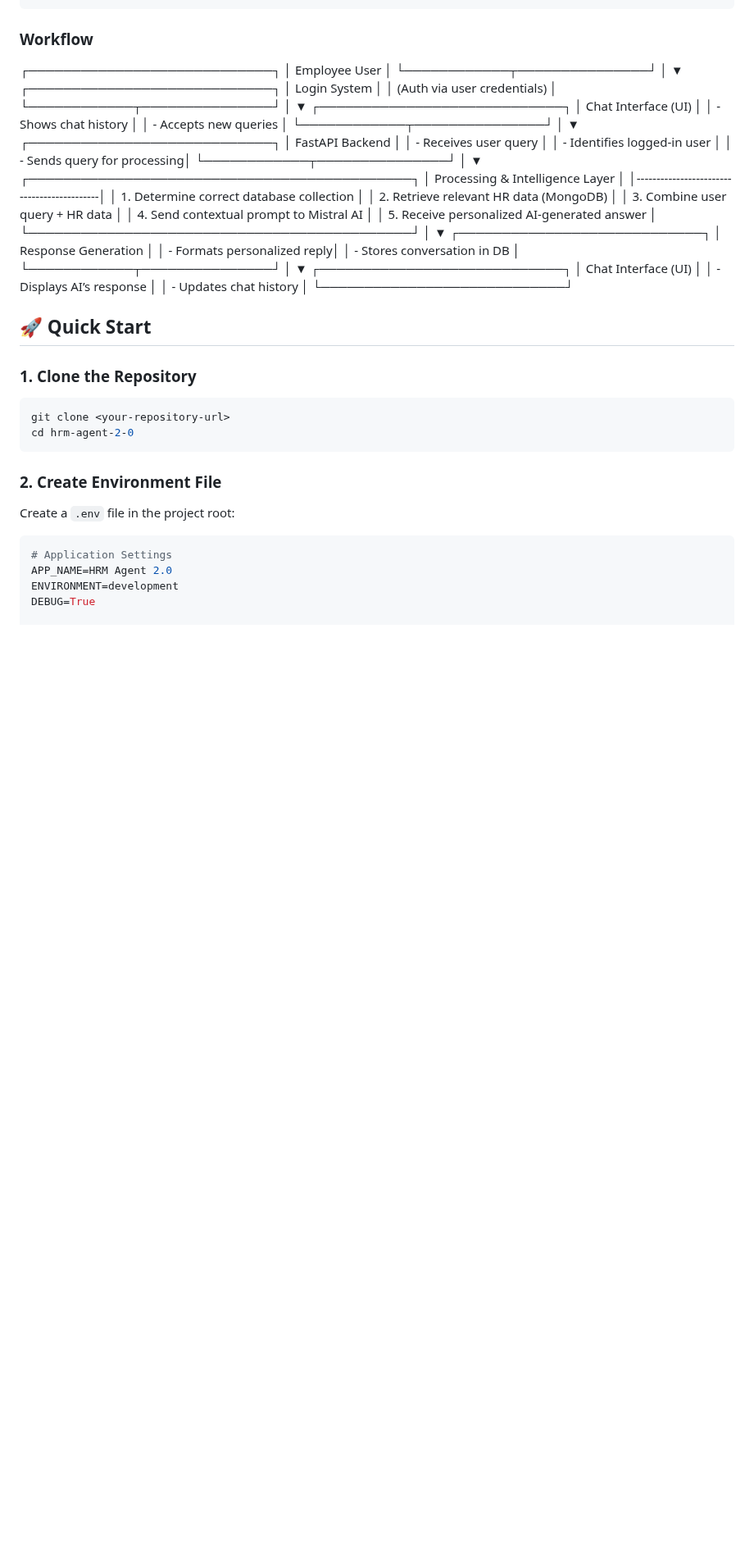
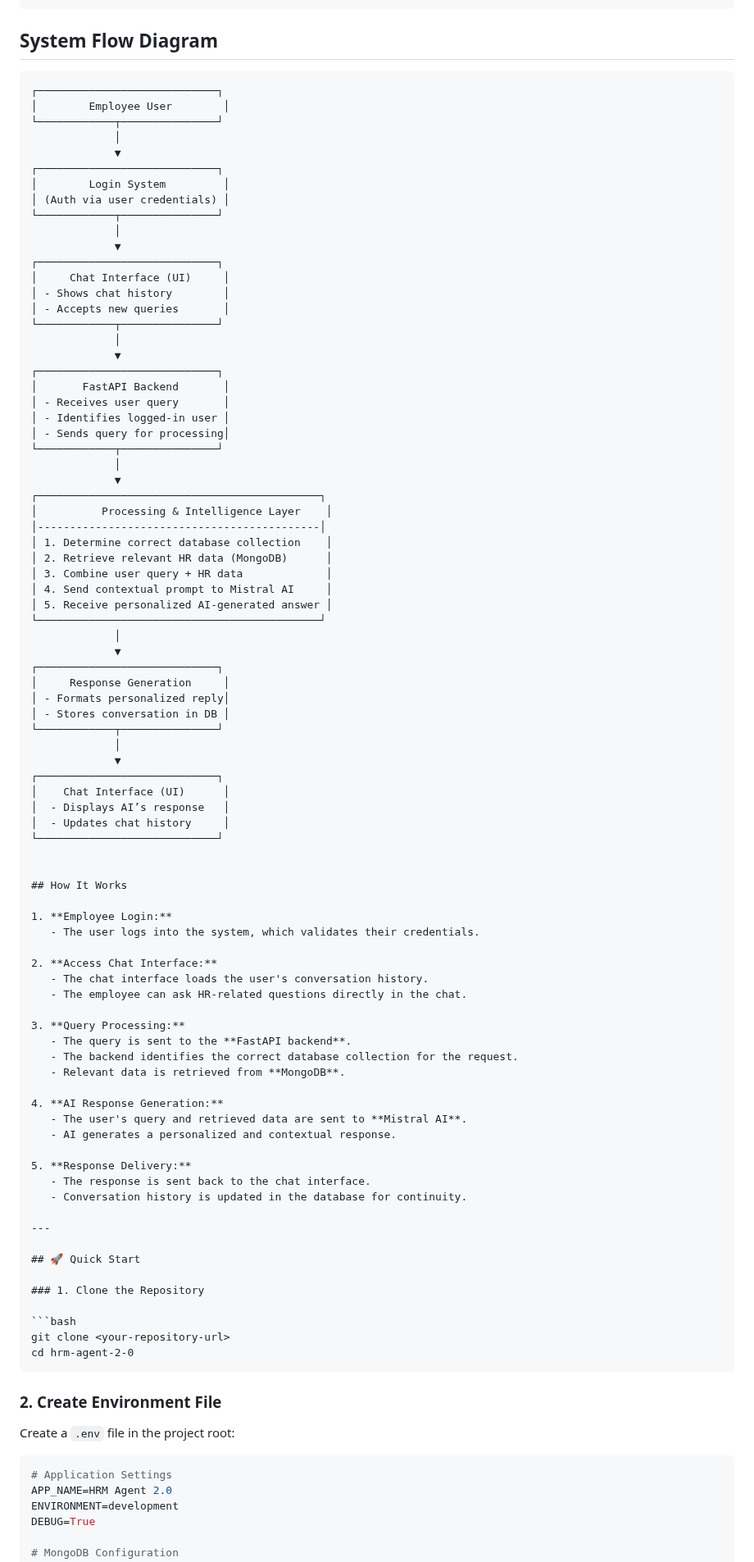
Before and after one commit to Mayuradlak123/HRM-AI-Agent, a Markdown page: README.md, the part around the change. Shown at 82% size. GitHub-like rendering; blank space fills up the shorter version.

````diff
--- a/README.md
+++ b/README.md
@@ -78,7 +78,11 @@ hrm-agent-2-0/
     └── hrm_agent.log          # Main log file
 ```
 
-### Workflow
+
+
+## System Flow Diagram
+
+```text
 ┌────────────────────────────┐
 │        Employee User        │
 └────────────┬───────────────┘
@@ -128,6 +132,31 @@ hrm-agent-2-0/
 │  - Displays AI’s response   │
 │  - Updates chat history     │
 └────────────────────────────┘
+
+
+## How It Works
+
+1. **Employee Login:**
+   - The user logs into the system, which validates their credentials.
+
+2. **Access Chat Interface:**
+   - The chat interface loads the user's conversation history.
+   - The employee can ask HR-related questions directly in the chat.
+
+3. **Query Processing:**
+   - The query is sent to the **FastAPI backend**.
+   - The backend identifies the correct database collection for the request.
+   - Relevant data is retrieved from **MongoDB**.
+
+4. **AI Response Generation:**
+   - The user's query and retrieved data are sent to **Mistral AI**.
+   - AI generates a personalized and contextual response.
+
+5. **Response Delivery:**
+   - The response is sent back to the chat interface.
+   - Conversation history is updated in the database for continuity.
+
+---
 
 ## 🚀 Quick Start
 
````
